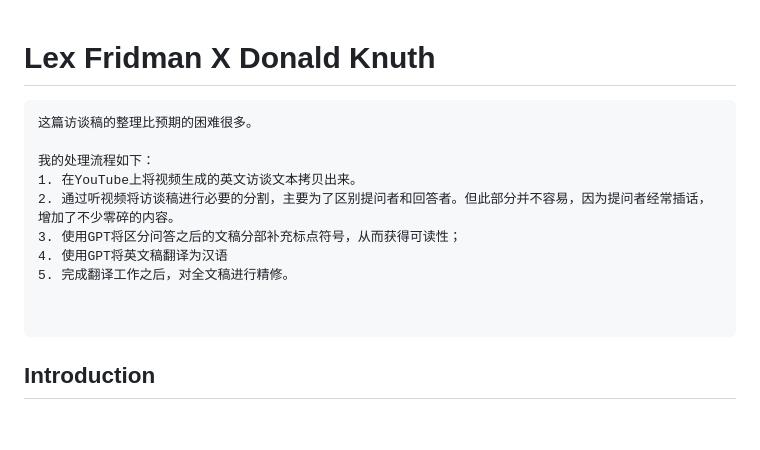
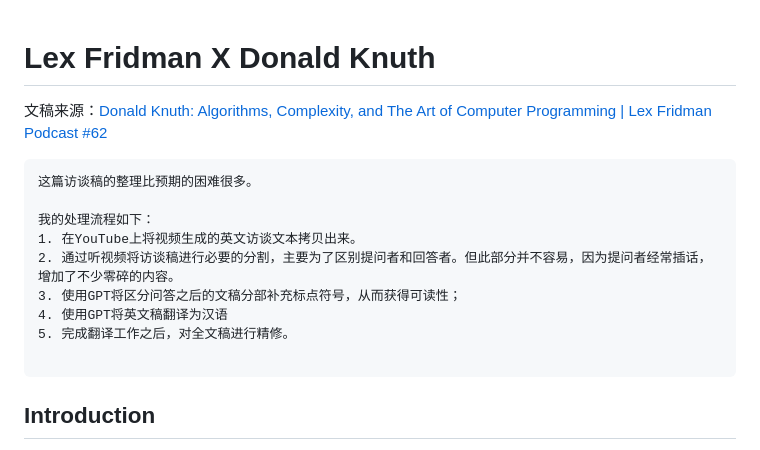
Before and after one commit to Linguage/AI-Rosseta, a Markdown page: LexFirdmanInCN/62-DonaldKnuth.md, the part around the change. Rendered like a GitHub page; blank space fills up the shorter version.

Commit message:
补充了一点内容

````diff
--- a/LexFirdmanInCN/62-DonaldKnuth.md
+++ b/LexFirdmanInCN/62-DonaldKnuth.md
@@ -1,6 +1,7 @@
 
 # Lex Fridman X Donald Knuth
 
+文稿来源：[Donald Knuth: Algorithms, Complexity, and The Art of Computer Programming | Lex Fridman Podcast #62](https://www.youtube.com/watch?v=2BdBfsXbST8)
 ```
 这篇访谈稿的整理比预期的困难很多。
 
@@ -10,7 +11,6 @@
 3. 使用GPT将区分问答之后的文稿分部补充标点符号，从而获得可读性；
 4. 使用GPT将英文稿翻译为汉语
 5. 完成翻译工作之后，对全文稿进行精修。
-
 
 ```
 
````
